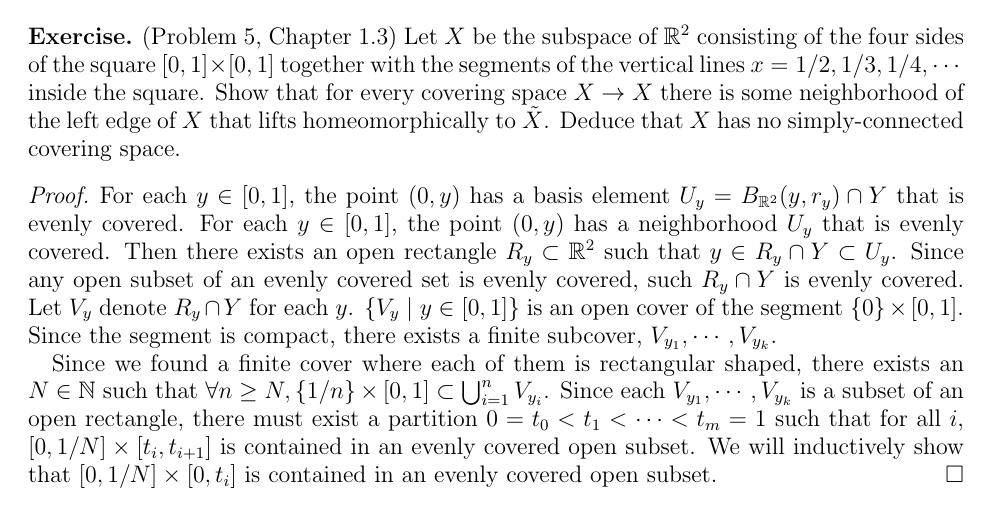
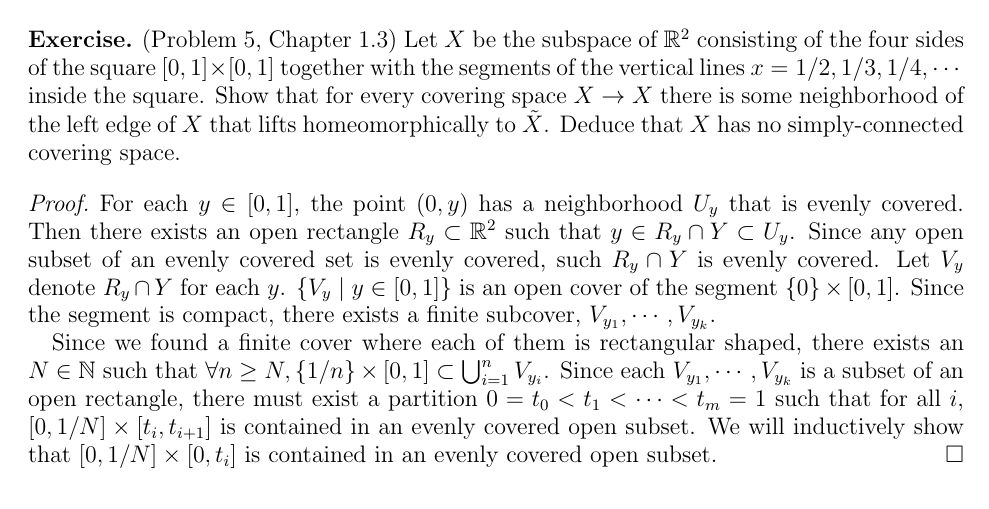
Before and after one commit to hidenori-shinohara/courses, a LaTeX problem sheet (math611/hw4/math611-hw4.tex): part of page 2 of 4, cut so that both start at the same text. Compiled offline with pdfLaTeX.

Commit message:
611 small change

```diff
--- a/math611/hw4/math611-hw4.tex
+++ b/math611/hw4/math611-hw4.tex
@@ -102,7 +102,6 @@
 \end{exer}
 
 \begin{proof}
-  For each $y \in [0, 1]$, the point $(0, y)$ has a basis element $U_y = B_{\mathbb{R}^2}(y, r_y) \cap Y$ that is evenly covered.
   For each $y \in [0, 1]$, the point $(0, y)$ has a neighborhood $U_y$ that is evenly covered.
   Then there exists an open rectangle $R_y \subset \mathbb{R}^2$ such that $y \in R_y \cap Y \subset U_y$.
   Since any open subset of an evenly covered set is evenly covered, such $R_y \cap Y$ is evenly covered.
```
